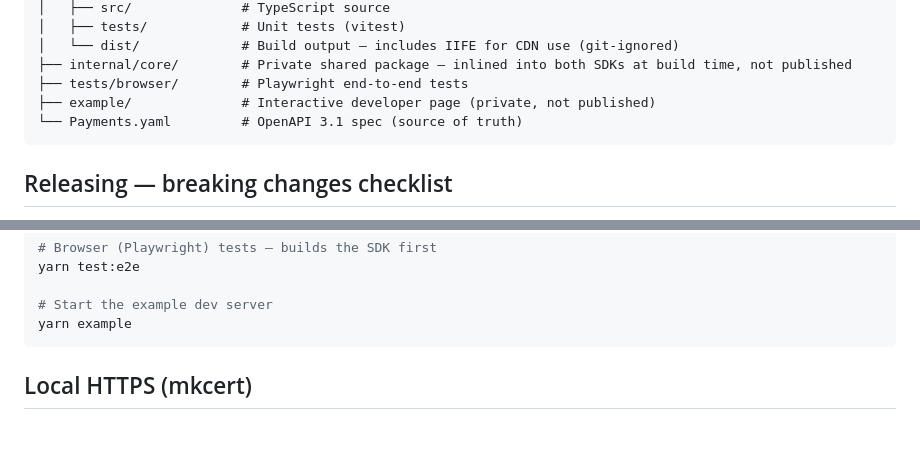
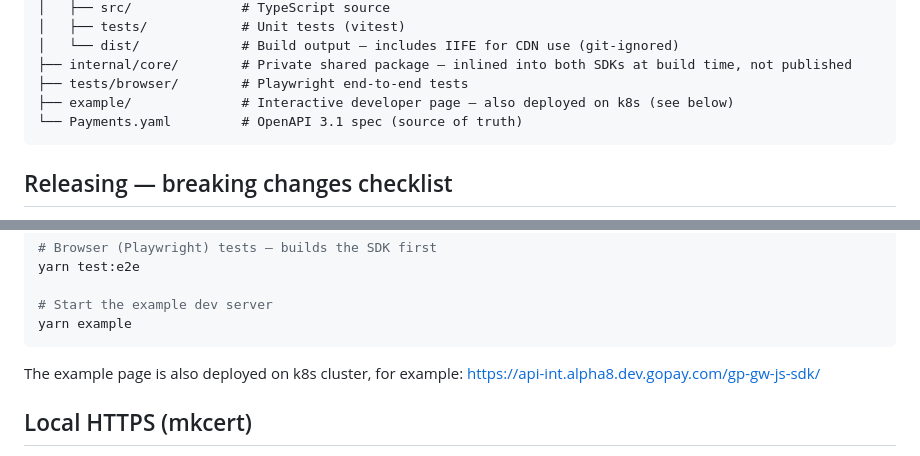
Before and after one commit to gopaycommunity/gopay-js-sdk, a Markdown page: README.md, 2 parts joined by grey strips. GitHub-like rendering; blank space fills up the shorter version.

Commit message:
fix: add k8s domain to readme  GPOMA-2322

````diff
--- a/README.md
+++ b/README.md
@@ -19,7 +19,7 @@ gp-gw-js-sdk/
 │   └── dist/             # Build output — includes IIFE for CDN use (git-ignored)
 ├── internal/core/        # Private shared package — inlined into both SDKs at build time, not published
 ├── tests/browser/        # Playwright end-to-end tests
-├── example/              # Interactive developer page (private, not published)
+├── example/              # Interactive developer page — also deployed on k8s (see below)
 └── Payments.yaml         # OpenAPI 3.1 spec (source of truth)
 ```
 
@@ -63,6 +63,9 @@ yarn test:e2e
 # Start the example dev server
 yarn example
 ```
+
+The example page is also deployed on k8s cluster, for example:
+<https://api-int.alpha8.dev.gopay.com/gp-gw-js-sdk/>
 
 ## Local HTTPS (mkcert)
 
````
